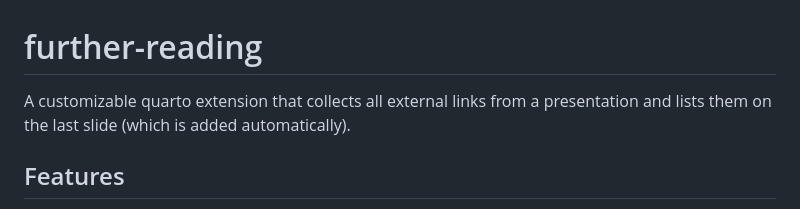
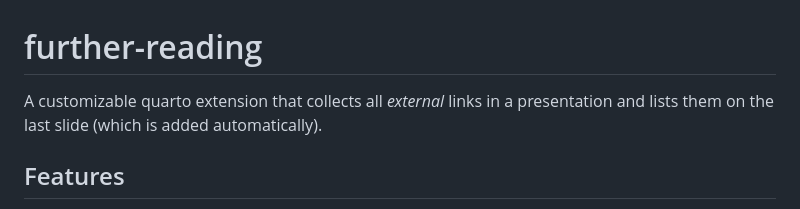
Before and after one commit to rodrigo-j-goncalves/further-reading, a Markdown page: README.md, the part around one of its changes. Drawn GitHub-style.

```diff
--- a/README.md
+++ b/README.md
@@ -3,7 +3,7 @@
 <br>
 
 # further-reading
-A customizable quarto extension that collects all external links from a presentation and lists them on the last slide (which is added automatically).
+A customizable quarto extension that collects all _external_ links in a presentation and lists them on the last slide (which is added automatically).
 
 ## Features
 
```
Also changed, not shown: other parts of README.md (+2 -0 lines).
